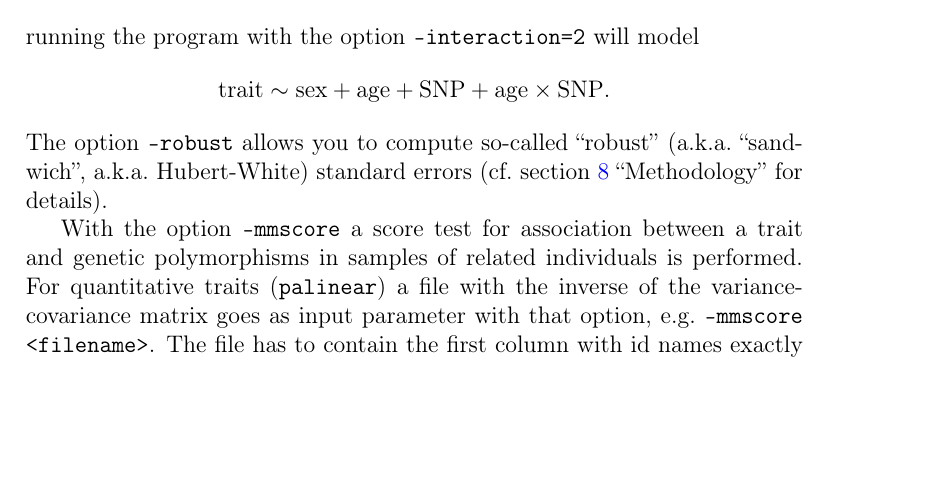
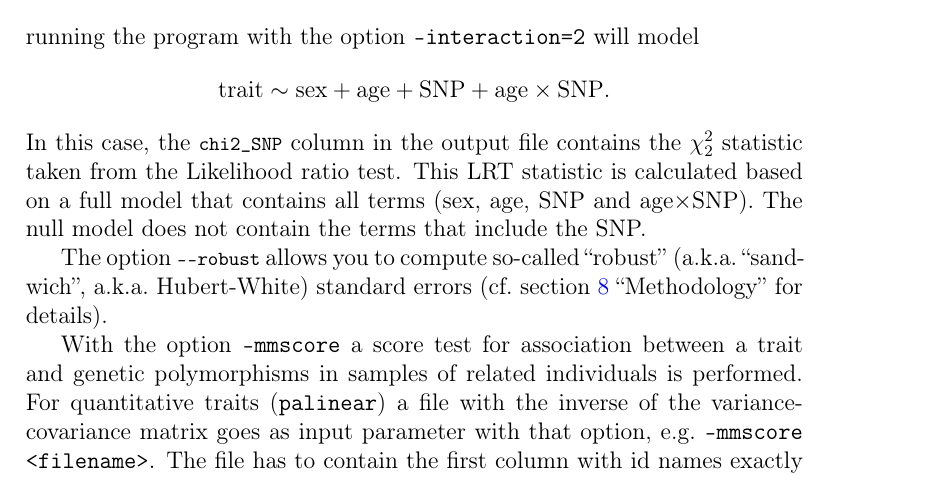
Before and after one commit to GenABEL-Project/ProbABEL, a LaTeX document (doc/ProbABEL_manual.tex): part of page 12 of 22, cut so that both start at the same text, the shorter picture padded with empty space. Compiled offline with pdfLaTeX.

Commit message:
Add a few lines to documentation about LRT and chi2
This is a squashed commit of the following three commits from master:
- f1db30
- 316345
- 54a9d6

```diff
--- a/doc/ProbABEL_manual.tex
+++ b/doc/ProbABEL_manual.tex
@@ -564,7 +564,13 @@ running the program with the option \texttt{--interaction=2} will model
   \textrm{trait} \sim \textrm{sex} + \textrm{age} + \textrm{SNP} +
   \textrm{age} \times \mathrm{SNP}.
 \end{equation*}
-The option \texttt{--robust} allows you to compute so-called
+In this case, the \lstinline{chi2_SNP} column in the output file contains
+the $\chi_2^2$ statistic taken from the Likelihood ratio test. This
+LRT statistic is calculated based on a full model that contains all
+terms (sex, age, SNP and age$\times$SNP). The null model does not
+contain the terms that include the SNP.
+
+The option \lstinline{--robust} allows you to compute so-called
 ``robust'' (a.k.a.~``sandwich'', a.k.a.~Hubert-White) standard errors
 (cf.~section \ref{sec:methodology} ``Methodology'' for details).
 
```
